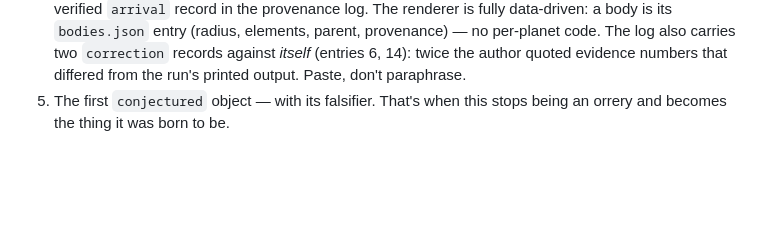
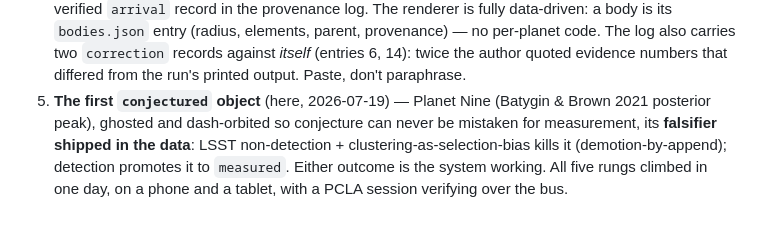
Before and after one commit to holbizmetrics/boundary-sky, a Markdown page: README.md, the part around the change. GitHub-like rendering; blank space fills up the shorter version.

Commit message:
README: rung 5 — the ladder is climbed

```diff
--- a/README.md
+++ b/README.md
@@ -82,5 +82,10 @@ Known residuals, named on purpose (see `data/bodies.json` →
    carries two `correction` records against *itself* (entries 6, 14): twice
    the author quoted evidence numbers that differed from the run's printed
    output. Paste, don't paraphrase.
-5. The first `conjectured` object — with its falsifier. That's when this stops
-   being an orrery and becomes the thing it was born to be.
+5. **The first `conjectured` object** (here, 2026-07-19) — Planet Nine
+   (Batygin & Brown 2021 posterior peak), ghosted and dash-orbited so
+   conjecture can never be mistaken for measurement, its **falsifier shipped
+   in the data**: LSST non-detection + clustering-as-selection-bias kills it
+   (demotion-by-append); detection promotes it to `measured`. Either outcome
+   is the system working. All five rungs climbed in one day, on a phone and a
+   tablet, with a PCLA session verifying over the bus.
```
